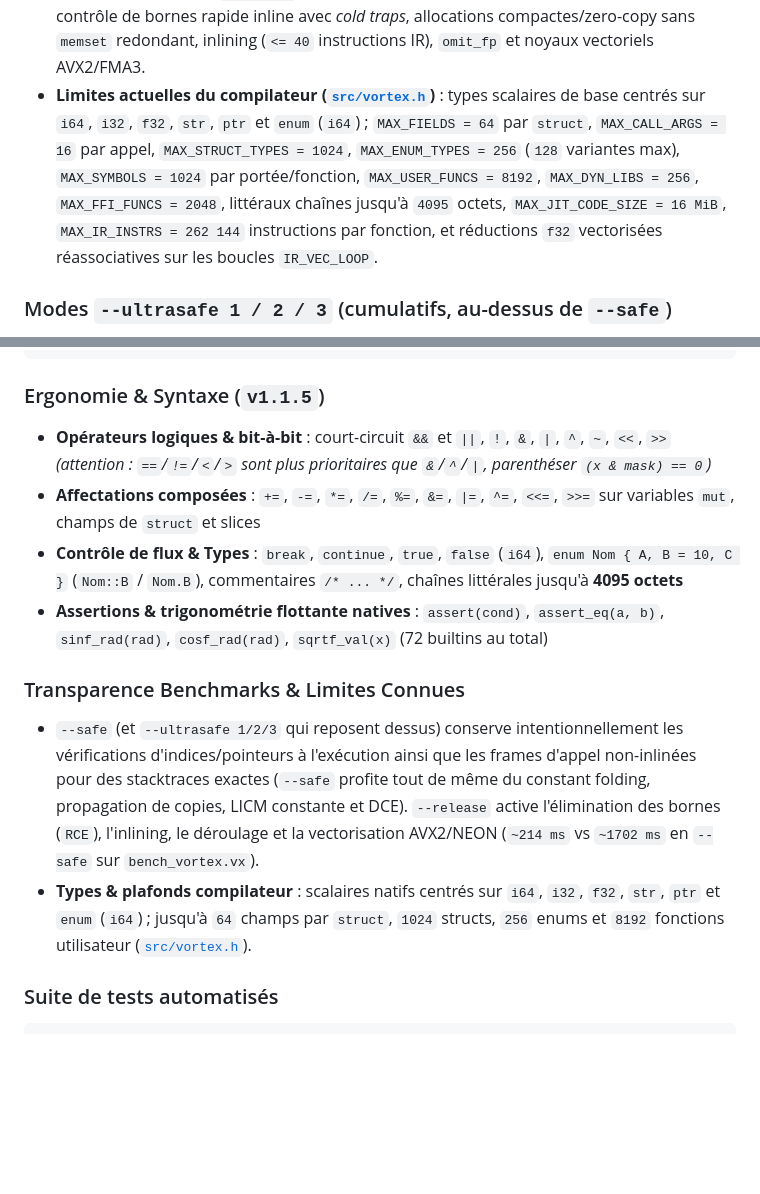
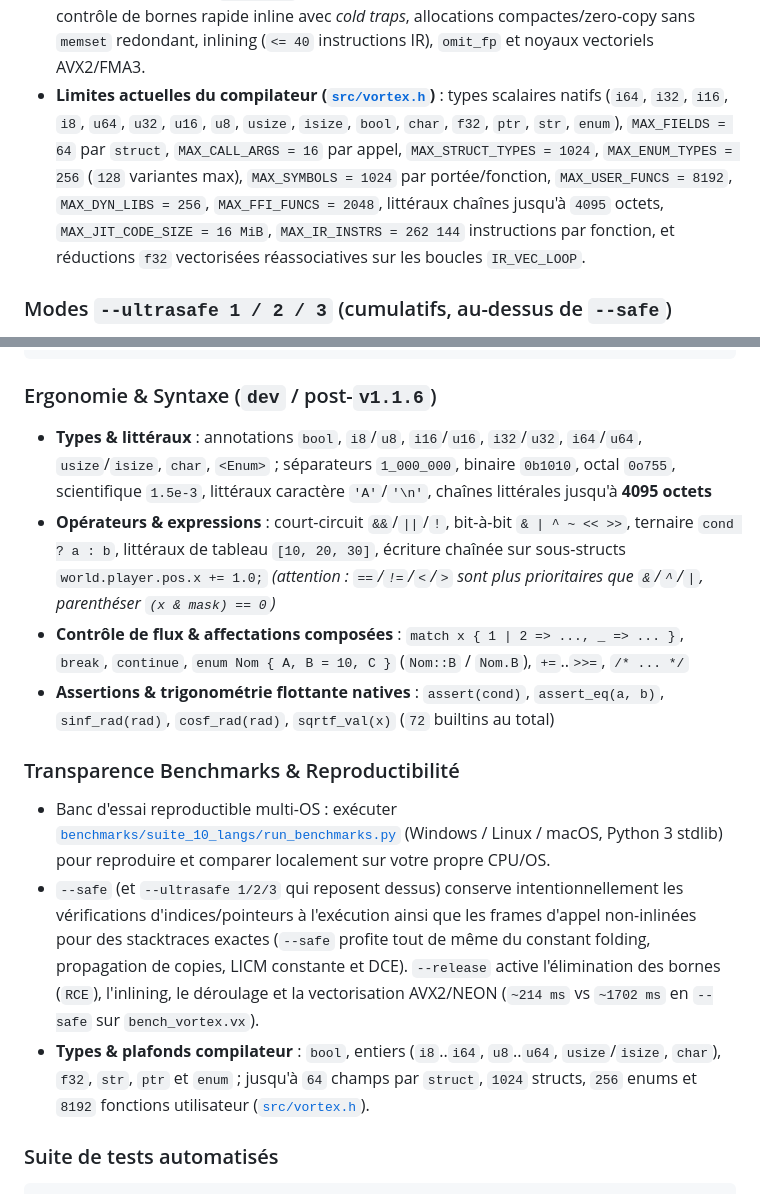
Before and after one commit to Gr4phO/Vortex, a Markdown page: README.md, 2 parts joined by grey strips. GitHub-like rendering; blank space fills up the shorter version.

Commit message:
feat: transparent logo, readable REPL banner/help, match/ternary/array literals/types, multi-OS benchmarks

````diff
--- a/README.md
+++ b/README.md
@@ -82,7 +86,7 @@ Banc d'essai [`benchmarks/suite_10_langs/`](benchmarks/suite_10_langs/) exécut
 
 - **Mémoire sûre (`--safe` par défaut)** : contrôle d'époques sur les arènes (`VORTEX_SAFE_MAGIC`) avec fast-path sur l'arène active du thread, déduplication des bornes par bloc de base, vérification de bornes dynamique avec trace d'appels (`stacktrace`), garde-fous `unsafe` pour les pointeurs bruts/appels `extern fn` et rejet des pointeurs de fonction `NULL` dans `ffi_call0..6`.
 - **Mode performance (`--release`)** : élimination des contrôles prouvés sûrs (RCE/LICM), contrôle de bornes rapide inline avec *cold traps*, allocations compactes/zero-copy sans `memset` redondant, inlining (`<= 40` instructions IR), `omit_fp` et noyaux vectoriels AVX2/FMA3.
-- **Limites actuelles du compilateur ([`src/vortex.h`](src/vortex.h))** : types scalaires de base centrés sur `i64`, `i32`, `f32`, `str`, `ptr` et `enum` (`i64`) ; `MAX_FIELDS = 64` par `struct`, `MAX_CALL_ARGS = 16` par appel, `MAX_STRUCT_TYPES = 1024`, `MAX_ENUM_TYPES = 256` (`128` variantes max), `MAX_SYMBOLS = 1024` par portée/fonction, `MAX_USER_FUNCS = 8192`, `MAX_DYN_LIBS = 256`, `MAX_FFI_FUNCS = 2048`, littéraux chaînes jusqu'à `4095` octets, `MAX_JIT_CODE_SIZE = 16 MiB`, `MAX_IR_INSTRS = 262 144` instructions par fonction, et réductions `f32` vectorisées réassociatives sur les boucles `IR_VEC_LOOP`.
+- **Limites actuelles du compilateur ([`src/vortex.h`](src/vortex.h))** : types scalaires natifs (`i64`, `i32`, `i16`, `i8`, `u64`, `u32`, `u16`, `u8`, `usize`, `isize`, `bool`, `char`, `f32`, `ptr`, `str`, `enum`), `MAX_FIELDS = 64` par `struct`, `MAX_CALL_ARGS = 16` par appel, `MAX_STRUCT_TYPES = 1024`, `MAX_ENUM_TYPES = 256` (`128` variantes max), `MAX_SYMBOLS = 1024` par portée/fonction, `MAX_USER_FUNCS = 8192`, `MAX_DYN_LIBS = 256`, `MAX_FFI_FUNCS = 2048`, littéraux chaînes jusqu'à `4095` octets, `MAX_JIT_CODE_SIZE = 16 MiB`, `MAX_IR_INSTRS = 262 144` instructions par fonction, et réductions `f32` vectorisées réassociatives sur les boucles `IR_VEC_LOOP`.
 
 ### Modes `--ultrasafe 1 / 2 / 3` (cumulatifs, au-dessus de `--safe`)
 
@@ -129,17 +133,18 @@ make shared     # Bibliothèque partagée libvortex.so / libvortex.dylib
 ./vortex lsp                                             # Serveur LSP (JSON-RPC)
 ```
 
-### Ergonomie & Syntaxe (`v1.1.5`)
+### Ergonomie & Syntaxe (`dev` / post-`v1.1.6`)
 
-- **Opérateurs logiques & bit-à-bit** : court-circuit `&&` et `||`, `!`, `&`, `|`, `^`, `~`, `<<`, `>>` *(attention : `==`/`!=`/`<`/`>` sont plus prioritaires que `&`/`^`/`|`, parenthéser `(x & mask) == 0`)*
-- **Affectations composées** : `+=`, `-=`, `*=`, `/=`, `%=`, `&=`, `|=`, `^=`, `<<=`, `>>=` sur variables `mut`, champs de `struct` et slices
-- **Contrôle de flux & Types** : `break`, `continue`, `true`, `false` (`i64`), `enum Nom { A, B = 10, C }` (`Nom::B` / `Nom.B`), commentaires `/* ... */`, chaînes littérales jusqu'à **4095 octets**
-- **Assertions & trigonométrie flottante natives** : `assert(cond)`, `assert_eq(a, b)`, `sinf_rad(rad)`, `cosf_rad(rad)`, `sqrtf_val(x)` (72 builtins au total)
+- **Types & littéraux** : annotations `bool`, `i8`/`u8`, `i16`/`u16`, `i32`/`u32`, `i64`/`u64`, `usize`/`isize`, `char`, `<Enum>` ; séparateurs `1_000_000`, binaire `0b1010`, octal `0o755`, scientifique `1.5e-3`, littéraux caractère `'A'`/`'\n'`, chaînes littérales jusqu'à **4095 octets**
+- **Opérateurs & expressions** : court-circuit `&&`/`||`/`!`, bit-à-bit `& | ^ ~ << >>`, ternaire `cond ? a : b`, littéraux de tableau `[10, 20, 30]`, écriture chaînée sur sous-structs `world.player.pos.x += 1.0;` *(attention : `==`/`!=`/`<`/`>` sont plus prioritaires que `&`/`^`/`|`, parenthéser `(x & mask) == 0`)*
+- **Contrôle de flux & affectations composées** : `match x { 1 | 2 => ..., _ => ... }`, `break`, `continue`, `enum Nom { A, B = 10, C }` (`Nom::B` / `Nom.B`), `+=`..`>>=`, `/* ... */`
+- **Assertions & trigonométrie flottante natives** : `assert(cond)`, `assert_eq(a, b)`, `sinf_rad(rad)`, `cosf_rad(rad)`, `sqrtf_val(x)` (`72` builtins au total)
 
-### Transparence Benchmarks & Limites Connues
+### Transparence Benchmarks & Reproductibilité
 
+- Banc d'essai reproductible multi-OS : exécuter [`benchmarks/suite_10_langs/run_benchmarks.py`](benchmarks/suite_10_langs/run_benchmarks.py) (Windows / Linux / macOS, Python 3 stdlib) pour reproduire et comparer localement sur votre propre CPU/OS.
 - `--safe` (et `--ultrasafe 1/2/3` qui reposent dessus) conserve intentionnellement les vérifications d'indices/pointeurs à l'exécution ainsi que les frames d'appel non-inlinées pour des stacktraces exactes (`--safe` profite tout de même du constant folding, propagation de copies, LICM constante et DCE). `--release` active l'élimination des bornes (`RCE`), l'inlining, le déroulage et la vectorisation AVX2/NEON (`~214 ms` vs `~1702 ms` en `--safe` sur `bench_vortex.vx`).
-- **Types & plafonds compilateur** : scalaires natifs centrés sur `i64`, `i32`, `f32`, `str`, `ptr` et `enum` (`i64`) ; jusqu'à `64` champs par `struct`, `1024` structs, `256` enums et `8192` fonctions utilisateur ([`src/vortex.h`](src/vortex.h)).
+- **Types & plafonds compilateur** : `bool`, entiers (`i8`..`i64`, `u8`..`u64`, `usize`/`isize`, `char`), `f32`, `str`, `ptr` et `enum` ; jusqu'à `64` champs par `struct`, `1024` structs, `256` enums et `8192` fonctions utilisateur ([`src/vortex.h`](src/vortex.h)).
 
 ### Suite de tests automatisés
 
````
Also changed, not shown: other parts of README.md (+4 -0 lines), CHANGELOG.md (+9 -1 lines), VORTEX_BIBLE.md (+39 -29 lines), docs/assets/vortex_logo.png (added), 16 other files.
